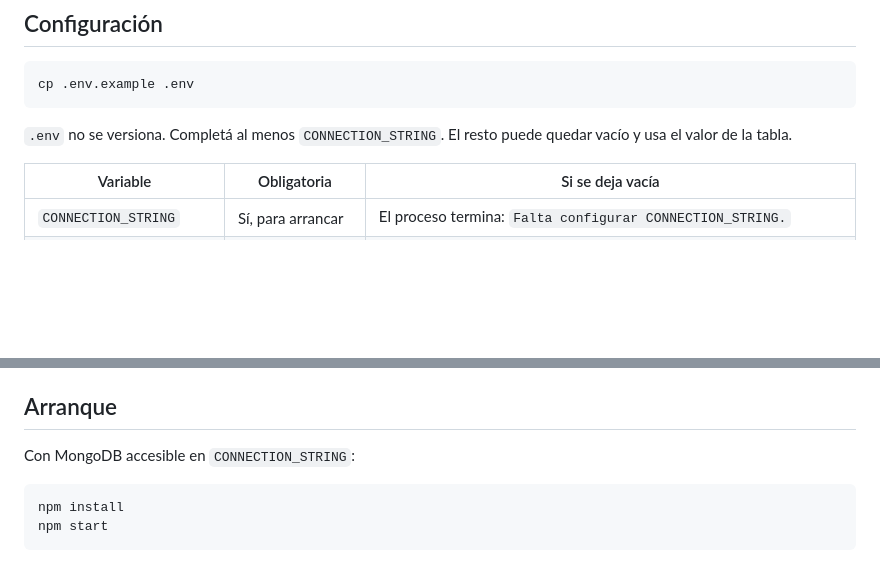
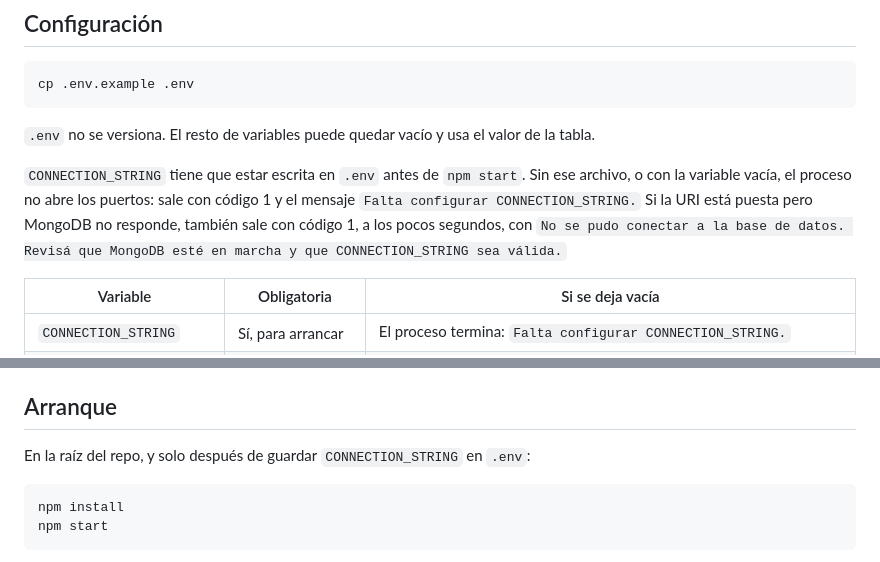
Before and after one commit to simondelasheras/ProyectoBackendServer, a Markdown page: README.md, 2 parts joined by grey strips. GitHub-like rendering; blank space fills up the shorter version.

Commit message:
Aclara que CONNECTION_STRING va en .env antes de arrancar
Co-authored-by: Simón de Las Heras <simondelasheras@users.noreply.github.com>

````diff
--- a/README.md
+++ b/README.md
@@ -26,7 +26,9 @@ cd ProyectoBackendServer
 cp .env.example .env
 ```
 
-`.env` no se versiona. Completá al menos `CONNECTION_STRING`. El resto puede quedar vacío y usa el valor de la tabla.
+`.env` no se versiona. El resto de variables puede quedar vacío y usa el valor de la tabla.
+
+`CONNECTION_STRING` tiene que estar escrita en `.env` antes de `npm start`. Sin ese archivo, o con la variable vacía, el proceso no abre los puertos: sale con código 1 y el mensaje `Falta configurar CONNECTION_STRING.` Si la URI está puesta pero MongoDB no responde, también sale con código 1, a los pocos segundos, con `No se pudo conectar a la base de datos. Revisá que MongoDB esté en marcha y que CONNECTION_STRING sea válida.`
 
 | Variable | Obligatoria | Si se deja vacía |
 | --- | --- | --- |
@@ -137,7 +139,7 @@ No hay un endpoint para hacer eso. `DELETE /api/carts/:id` borra un ítem del ca
 
 ## Arranque
 
-Con MongoDB accesible en `CONNECTION_STRING`:
+En la raíz del repo, y solo después de guardar `CONNECTION_STRING` en `.env`:
 
 ```bash
 npm install
````
